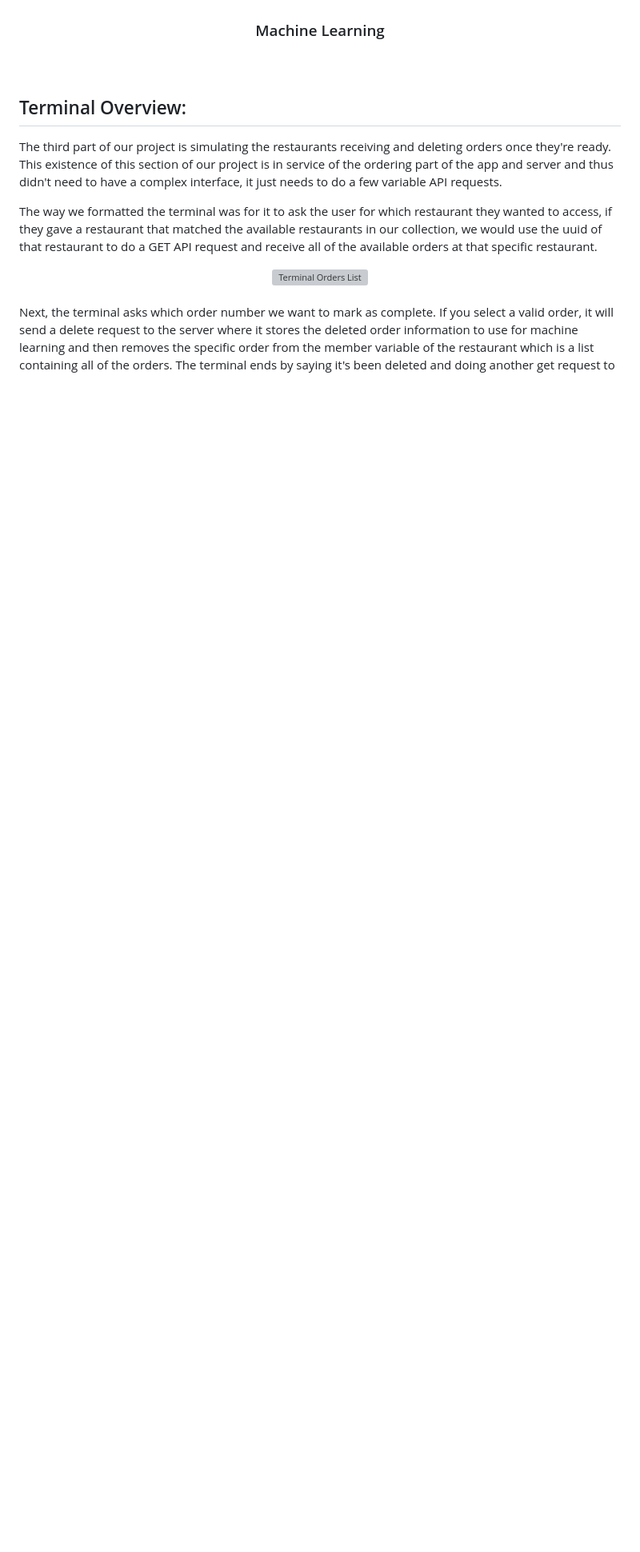
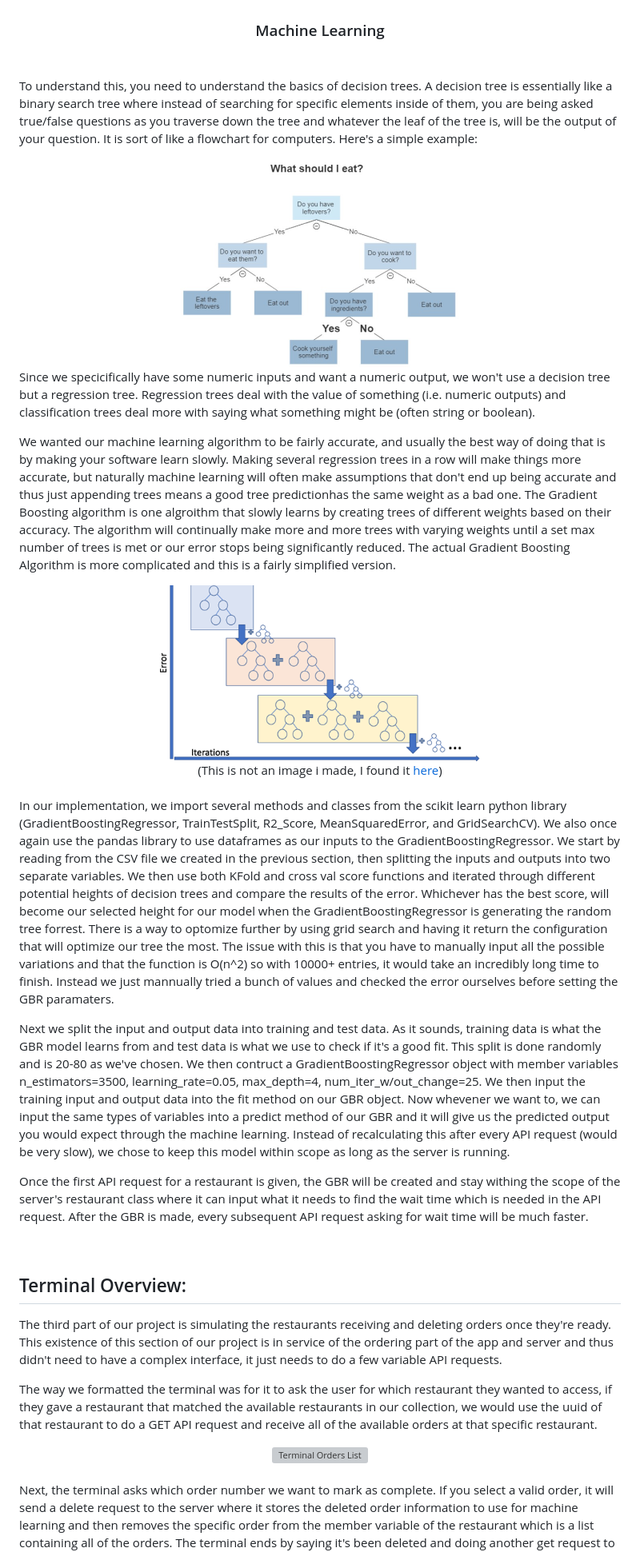
Before and after one commit to amccully/MeHungi-2, a Markdown page: github-pages/Explanation.md, the part around the change printed below. Shown: that part at 80% size. Drawn GitHub-style; pictures changed too: github-pages/Pics/Decision_Tree.jpg (added), github-pages/Pics/Gradient_Boosting.png (added); blank space fills up the shorter version; grey boxes are pictures that could not be loaded.

```diff
--- a/github-pages/Explanation.md
+++ b/github-pages/Explanation.md
@@ -95,5 +101,26 @@ Instead, we decided to create large amounts of starting data so the machine lear
 <center><h3>Machine Learning<h3></center>
  <br/>
+
+To understand this, you need to understand the basics of decision trees. A decision tree is essentially like a binary search tree where instead of searching for specific elements inside of them, you are being asked true/false questions as you traverse down the tree and whatever the leaf of the tree is, will be the output of your question. It is sort of like a flowchart for computers. Here's a simple example:
+
+<center> <img src="Pics/Decision_Tree.jpg" alt="Decision Tree" width="350"/> </center>
+
+Since we specicifically have some numeric inputs and want a numeric output, we won't use a decision tree but a regression tree. Regression trees deal with the value of something (i.e. numeric outputs) and classification trees deal more with saying what something might be (often string or boolean).
+
+We wanted our machine learning algorithm to be fairly accurate, and usually the best way of doing that is by making your software learn slowly. Making several regression trees in a row will make things more accurate, but naturally machine learning will often make assumptions that don't end up being accurate and thus just appending trees means a good tree predictionhas the same weight as a bad one. The Gradient Boosting algorithm is one algroithm that slowly learns by creating trees of different weights based on their accuracy. The algorithm will continually make more and more trees with varying weights until a set max number of trees is met or our error stops being significantly reduced. The actual Gradient Boosting Algorithm is more complicated and this is a fairly simplified version.
+
+<center> <img src="Pics/Gradient_Boosting.png" alt="Terminal Orders List" width="400"/> </center>
+<center>(This is not an image i made, I found it <a href="https://medium.com/analytics-vidhya/what-is-gradient-boosting-how-is-it-different-from-ada-boost-2d5ff5767cb2">here</a>) </center>
+
+<br/>
+
+In our implementation, we import several methods and classes from the scikit learn python library (GradientBoostingRegressor, TrainTestSplit, R2_Score, MeanSquaredError, and GridSearchCV). We also once again use the pandas library to use dataframes as our inputs to the GradientBoostingRegressor. We start by reading from the CSV file we created in the previous section, then splitting the inputs and outputs into two separate variables. We then use both KFold and cross val score functions and iterated through different potential heights of decision trees and compare the results of the error. Whichever has the best score, will become our selected height for our model when the GradientBoostingRegressor is generating the random tree forrest. There is a way to optomize further by using grid search and having it return the configuration that will optimize our tree the most. The issue with this is that you have to manually input all the possible variations and that the function is O(n^2) so with 10000+ entries, it would take an incredibly long time to finish. Instead we just mannually tried a bunch of values and checked the error ourselves before setting the GBR paramaters.
+
+Next we split the input and output data into training and test data. As it sounds, training data is what the GBR model learns from and test data is what we use to check if it's a good fit. This split is done randomly and is 20-80 as we've chosen. We then contruct a GradientBoostingRegressor object with member variables n_estimators=3500, learning_rate=0.05, max_depth=4, num_iter_w/out_change=25. We then input the training input and output data into the fit method on our GBR object. Now whevener we want to, we can input the same types of variables into a predict method of our GBR and it will give us the predicted output you would expect through the machine learning. Instead of recalculating this after every API request (would be very slow), we chose to keep this model within scope as long as the server is running.
+
+Once the first API request for a restaurant is given, the GBR will be created and stay withing the scope of the server's restaurant class where it can input what it needs to find the wait time which is needed in the API request. After the GBR is made, every subsequent API request asking for wait time will be much faster.
+
+<br/>
 
 ## Terminal Overview:
 
```
Also changed, not shown: other parts of github-pages/Explanation.md (+6 -0 lines), github-pages/MeHungi.md (+5 -7 lines).
